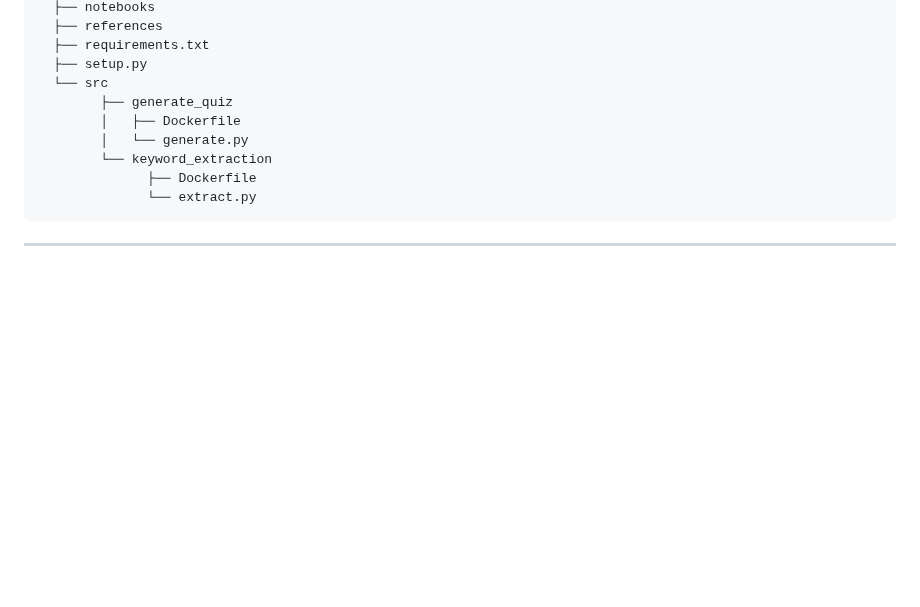
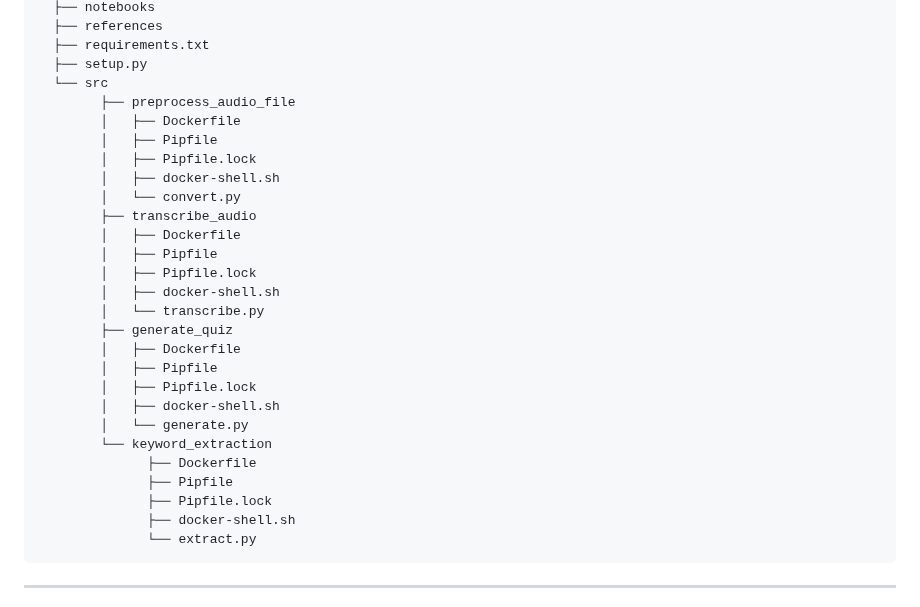
Before and after one commit to casgari/AC215_G4, a Markdown page: README.md, the part around the change. Drawn GitHub-style; blank space fills up the shorter version.

Commit message:
Update README.md organization chart

```diff
--- a/README.md
+++ b/README.md
@@ -14,11 +14,29 @@ Project Organization
       ├── requirements.txt
       ├── setup.py
       └── src
+            ├── preprocess_audio_file
+            │   ├── Dockerfile
+            │   ├── Pipfile
+            │   ├── Pipfile.lock
+            │   ├── docker-shell.sh
+            │   └── convert.py
+            ├── transcribe_audio
+            │   ├── Dockerfile
+            │   ├── Pipfile
+            │   ├── Pipfile.lock
+            │   ├── docker-shell.sh
+            │   └── transcribe.py
             ├── generate_quiz
             │   ├── Dockerfile
+            │   ├── Pipfile
+            │   ├── Pipfile.lock
+            │   ├── docker-shell.sh
             │   └── generate.py
             └── keyword_extraction
                   ├── Dockerfile
+                  ├── Pipfile
+                  ├── Pipfile.lock
+                  ├── docker-shell.sh
                   └── extract.py
 
 
```
